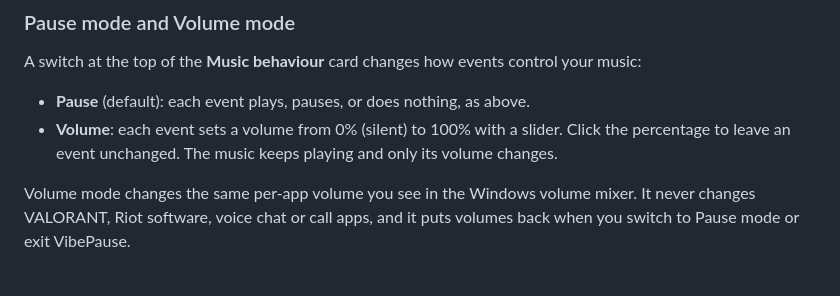
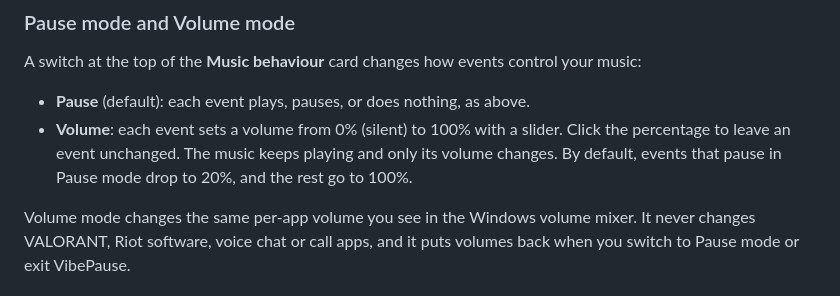
Before and after one commit to Tanveer-exe/VibePause, a Markdown page: README.md, the part around the change. Rendered like a GitHub page.

```diff
--- a/README.md
+++ b/README.md
@@ -90,7 +90,7 @@ The main window shows what's currently playing, with its artwork, title and arti
 A switch at the top of the **Music behaviour** card changes how events control your music:
 
 - **Pause** (default): each event plays, pauses, or does nothing, as above.
-- **Volume**: each event sets a volume from 0% (silent) to 100% with a slider. Click the percentage to leave an event unchanged. The music keeps playing and only its volume changes.
+- **Volume**: each event sets a volume from 0% (silent) to 100% with a slider. Click the percentage to leave an event unchanged. The music keeps playing and only its volume changes. By default, events that pause in Pause mode drop to 20%, and the rest go to 100%.
 
 Volume mode changes the same per-app volume you see in the Windows volume mixer. It never changes VALORANT, Riot software, voice chat or call apps, and it puts volumes back when you switch to Pause mode or exit VibePause.
 
```
